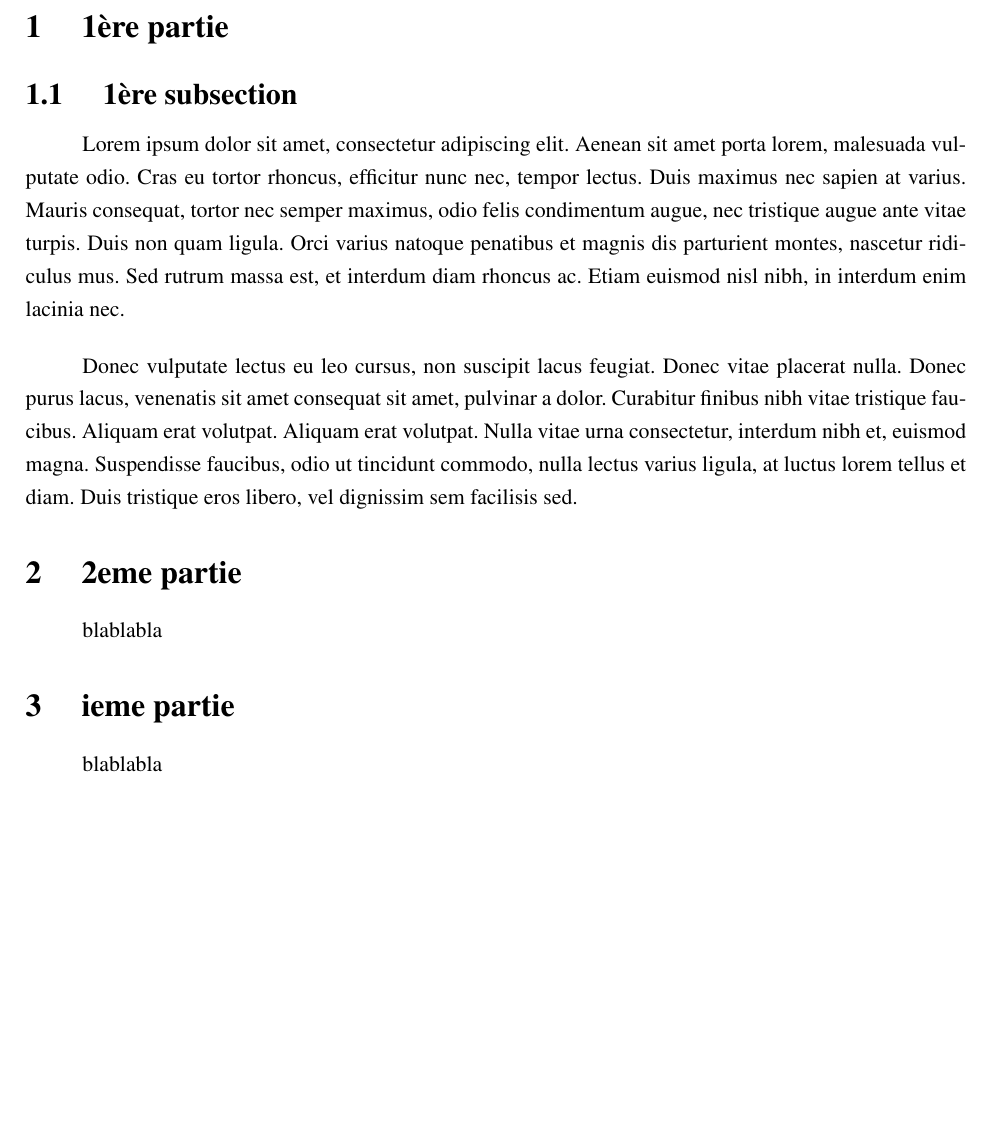
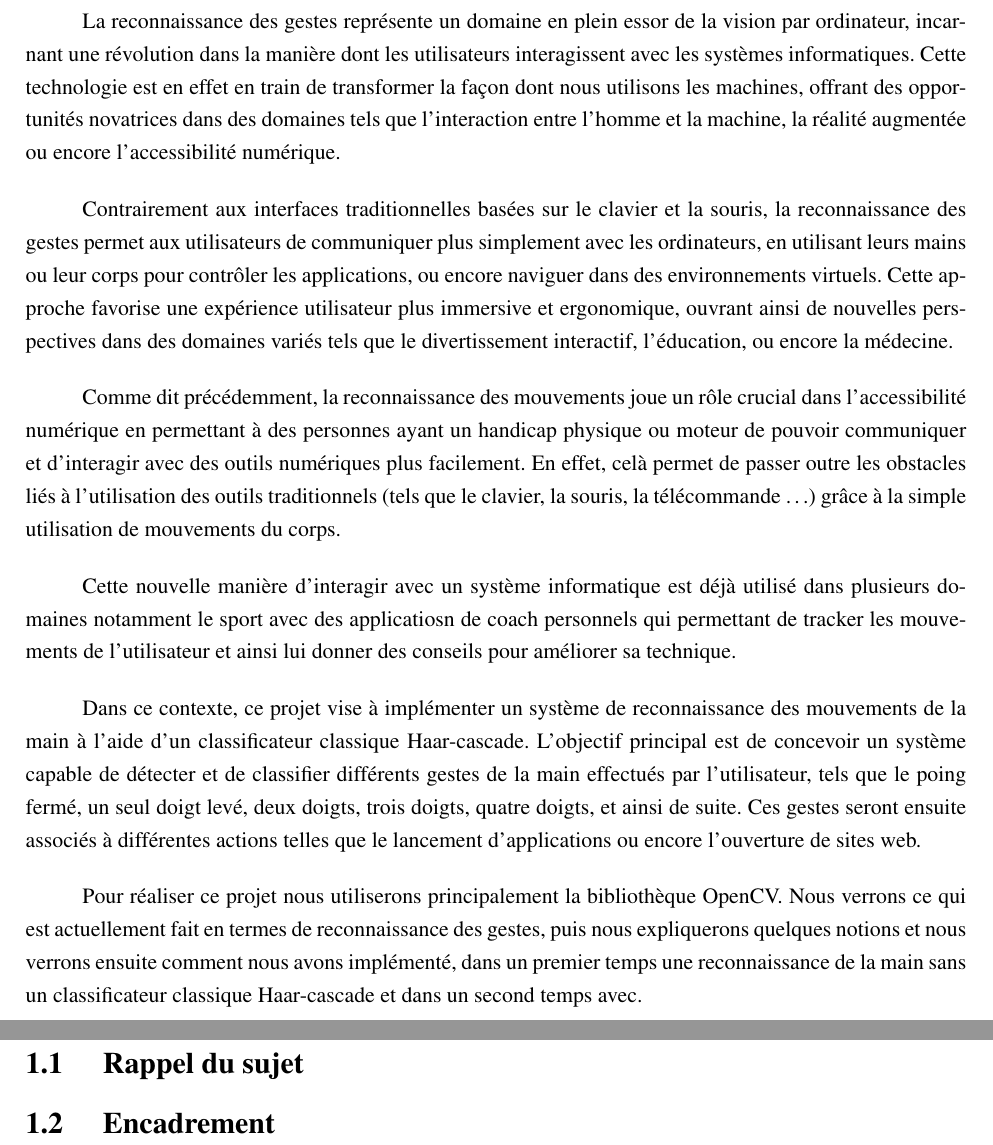
Before and after one commit to clairekth/initiation_recherche, a LaTeX document (rapport/rapport.tex): part of page 5 of 8 before the commit and two parts of pages 5 and 6 of 13 after it, the two joined at a grey line, cut at the place of the change, the shorter picture padded with empty space. Compiled offline with pdfLaTeX.

Commit message:
intro + sommaire

```diff
--- a/rapport/rapport.tex
+++ b/rapport/rapport.tex
@@ -75,29 +75,33 @@ ces opinions devant être considérées comme propres à leurs auteurs. \bigbrea
 \setcounter{page}{1}
 \section*{Introduction}
 \addcontentsline{toc}{section}{Introduction}
+La reconnaissance des gestes représente un domaine en plein essor de la vision par ordinateur, incarnant une révolution dans la manière dont les
+utilisateurs interagissent avec les systèmes informatiques. Cette technologie est en effet en train de transformer la façon dont nous utilisons les machines,
+offrant des opportunités novatrices dans des domaines tels que l'interaction entre l'homme et la machine,
+la réalité augmentée ou encore l'accessibilité numérique. \bigbreak
 
+Contrairement aux interfaces traditionnelles basées sur le clavier et la souris, la reconnaissance des gestes permet aux utilisateurs de
+communiquer plus simplement avec les ordinateurs, en utilisant leurs mains ou leur corps pour contrôler les applications,
+ou encore naviguer dans des environnements virtuels. Cette approche favorise une expérience utilisateur plus immersive
+et ergonomique, ouvrant ainsi de nouvelles perspectives dans des domaines variés tels que le divertissement interactif, l'éducation, ou encore la médecine. \bigbreak
 
+Comme dit précédemment, la reconnaissance des mouvements joue un rôle crucial dans l’accessibilité numérique en permettant à des personnes ayant un handicap physique
+ou moteur de pouvoir communiquer et d'interagir avec des outils numériques plus facilement. En effet, celà permet de passer outre les obstacles liés à
+l’utilisation des outils traditionnels (tels que le clavier, la souris, la télécommande …) grâce à la simple utilisation de mouvements du corps. \bigbreak
 
-\section{1ère partie}
-\subsection{1ère subsection}
-Lorem ipsum dolor sit amet, consectetur adipiscing elit. Aenean sit amet porta
-lorem, malesuada vulputate odio. Cras eu tortor rhoncus, efficitur nunc nec,
-tempor lectus. Duis maximus nec sapien at varius. Mauris consequat, tortor nec
-semper maximus, odio felis condimentum augue,
-nec tristique augue ante vitae turpis. Duis non quam ligula. Orci varius natoque
-penatibus et magnis dis parturient montes, nascetur ridiculus mus. Sed rutrum
-massa est, et interdum diam rhoncus ac. Etiam euismod nisl nibh, in interdum enim
-lacinia nec. \bigbreak
+Cette nouvelle manière d'interagir avec un système informatique est déjà utilisé dans plusieurs domaines notamment le sport avec des applicatiosn de coach personnels qui permettant de tracker les mouvements de l'utilisateur et ainsi lui donner des conseils pour améliorer sa technique. \bigbreak
 
-Donec vulputate lectus eu leo cursus, non suscipit lacus feugiat. Donec vitae
-placerat nulla. Donec purus lacus, venenatis sit amet consequat sit amet, pulvinar
- a dolor. Curabitur finibus nibh vitae tristique faucibus. Aliquam erat volutpat.
- Aliquam erat volutpat. Nulla vitae urna consectetur, interdum nibh et, euismod
- magna. Suspendisse faucibus, odio ut tincidunt commodo, nulla lectus varius
- ligula, at luctus lorem tellus et diam. Duis tristique eros libero, vel
- dignissim sem facilisis sed.
+Dans ce contexte, ce projet vise à implémenter un système de reconnaissance des mouvements de la main à l’aide d’un classificateur classique Haar-cascade.
+L'objectif principal est de concevoir un système capable de détecter et de classifier différents gestes de la main effectués par l'utilisateur,
+tels que le poing fermé, un seul doigt levé, deux doigts, trois doigts, quatre doigts, et ainsi de suite. Ces gestes seront ensuite associés à différentes
+actions telles que le lancement d'applications ou encore l'ouverture de sites web. \bigbreak
 
-\section{2eme partie}
-blablabla
-\section{ieme partie}
-blablabla
+Pour réaliser ce projet nous utiliserons principalement la bibliothèque OpenCV. Nous verrons ce qui est actuellement fait en termes de reconnaissance des
+gestes, puis nous expliquerons quelques notions et nous verrons ensuite comment nous avons implémenté, dans un premier temps une reconnaissance de la main
+sans un classificateur classique Haar-cascade et dans un second temps avec.
+
+\newpage
+
+\section{Rappel du sujet et encadrement}
+\subsection{Rappel du sujet}
+\subsection{Encadrement}
```
Also changed, not shown: code/pre_traitement.py (+39 -24 lines), rapport/rapport.pdf, rapport/rapport.tex (24 more changed lines).
